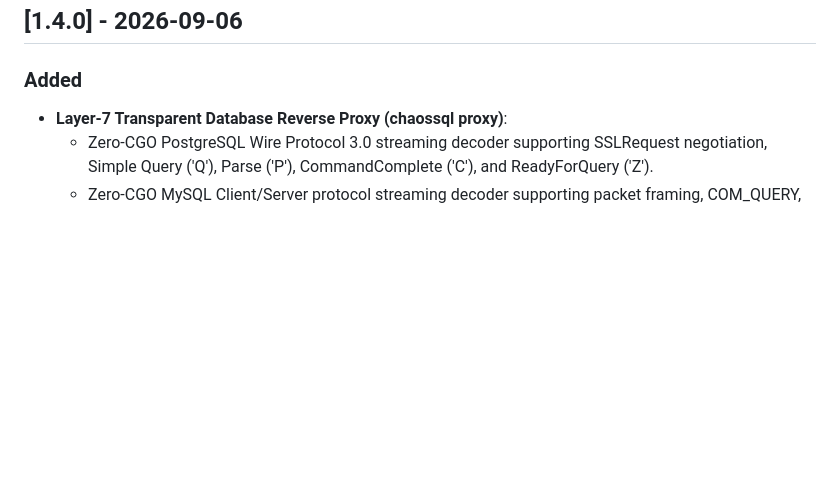
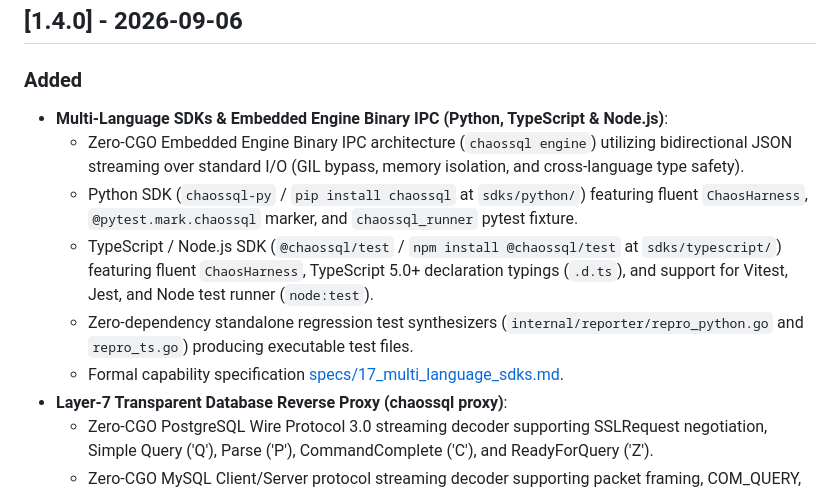
Before and after one commit to bregaldahq/chaossql, a Markdown page: CHANGELOG.md, the part around the change. GitHub-like rendering; blank space fills up the shorter version.

Commit message:
docs(changelog): record Multi-Language SDKs and JSON IPC engine in v1.4.0

```diff
--- a/CHANGELOG.md
+++ b/CHANGELOG.md
@@ -10,6 +10,12 @@ and this project adheres to [Semantic Versioning](https://semver.org/spec/v2.0.0
 ## [1.4.0] - 2026-09-06
 
 ### Added
+- **Multi-Language SDKs & Embedded Engine Binary IPC (Python, TypeScript & Node.js)**:
+  - Zero-CGO Embedded Engine Binary IPC architecture (`chaossql engine`) utilizing bidirectional JSON streaming over standard I/O (GIL bypass, memory isolation, and cross-language type safety).
+  - Python SDK (`chaossql-py` / `pip install chaossql` at `sdks/python/`) featuring fluent `ChaosHarness`, `@pytest.mark.chaossql` marker, and `chaossql_runner` pytest fixture.
+  - TypeScript / Node.js SDK (`@chaossql/test` / `npm install @chaossql/test` at `sdks/typescript/`) featuring fluent `ChaosHarness`, TypeScript 5.0+ declaration typings (`.d.ts`), and support for Vitest, Jest, and Node test runner (`node:test`).
+  - Zero-dependency standalone regression test synthesizers (`internal/reporter/repro_python.go` and `repro_ts.go`) producing executable test files.
+  - Formal capability specification [specs/17_multi_language_sdks.md](specs/17_multi_language_sdks.md).
 - **Layer-7 Transparent Database Reverse Proxy (chaossql proxy)**:
   - Zero-CGO PostgreSQL Wire Protocol 3.0 streaming decoder supporting SSLRequest negotiation, Simple Query ('Q'), Parse ('P'), CommandComplete ('C'), and ReadyForQuery ('Z').
   - Zero-CGO MySQL Client/Server protocol streaming decoder supporting packet framing, COM_QUERY, COM_STMT_PREPARE, COM_STMT_EXECUTE, OK_Packet, and ERR_Packet (deadlock 1213 handling).
```
